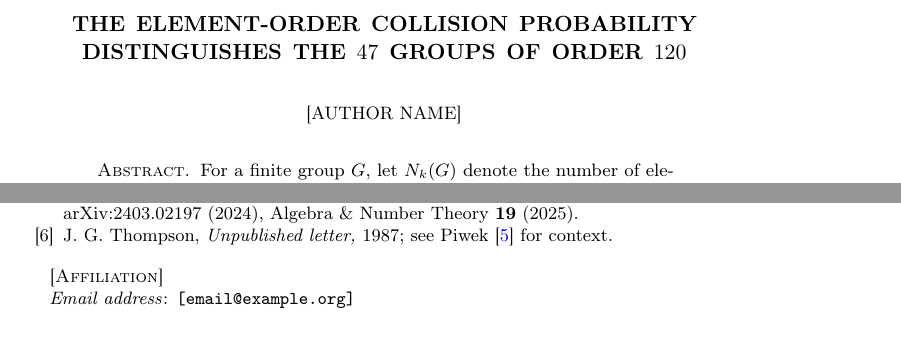
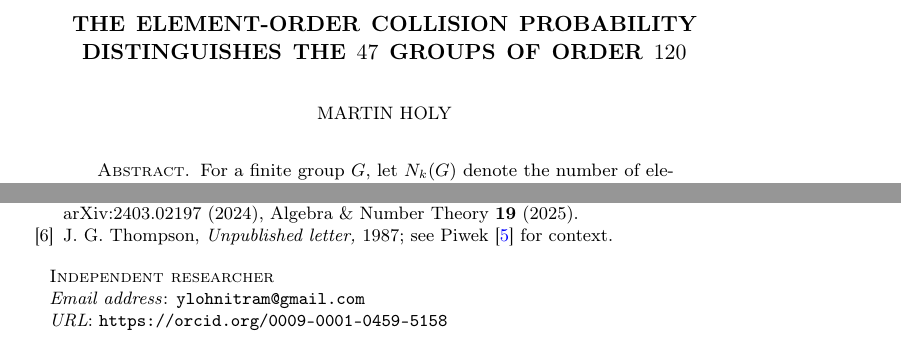
Before and after one commit to Replikanti/agentis-colonies, a LaTeX paper (math-foundry/papers/p2-invariant-order-120/main.tex): two parts of pages 1 and 7 of 7, joined at a grey line, cut so that both start at the same text. Compiled offline with pdfLaTeX.

Commit message:
paper(p2-order-120): fill in author info (Martin Holy, ORCID, email)
Replaces the three placeholder fields in main.tex with actual author
metadata for arXiv submission:

  \author{Martin Holy}
  \address{Independent researcher}
  \email{ylohnitram@gmail.com}
  \urladdr{https://orcid.org/0009-0001-0459-5158}

PDF recompiled clean. Submission tarball staged at
/tmp/arxiv-submission/p2-order-120-source.tar.gz (not in repo).

Co-Authored-By: Claude Opus 4.7 (1M context) <noreply@anthropic.com>

```diff
--- a/math-foundry/papers/p2-invariant-order-120/main.tex
+++ b/math-foundry/papers/p2-invariant-order-120/main.tex
@@ -26,9 +26,10 @@
 \newtheorem{remark}[theorem]{Remark}
 
 \title{The element-order collision probability distinguishes the $47$ groups of order $120$}
-\author{[Author Name]}
-\address{[Affiliation]}
-\email{[email@example.org]}
+\author{Martin Holy}
+\address{Independent researcher}
+\email{ylohnitram@gmail.com}
+\urladdr{https://orcid.org/0009-0001-0459-5158}
 \date{\today}
 
 \subjclass[2020]{Primary 20D60; Secondary 20E45, 05A18}
```
Also changed, not shown: math-foundry/papers/p2-invariant-order-120/main.pdf.
